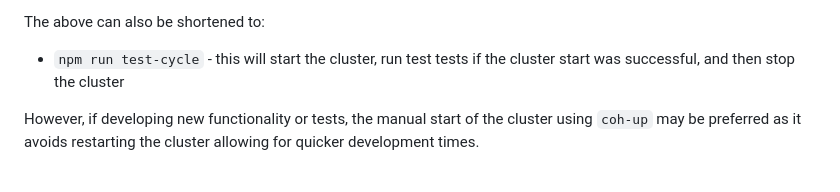
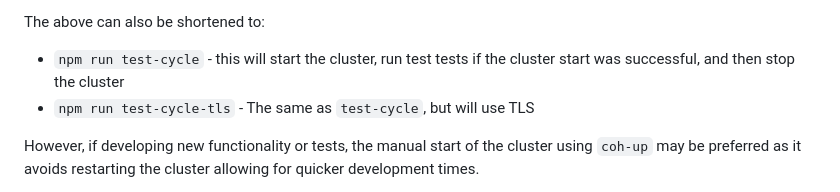
Before and after one commit to oracle/coherence-js-client, a Markdown page: DEVELOPING.md, the part around the change. Rendered like a GitHub page.

Commit message:
Update DEVELOPING with new TLS test command.

```diff
--- a/DEVELOPING.md
+++ b/DEVELOPING.md
@@ -39,6 +39,7 @@ https://oss.oracle.com/licenses/upl.
 
 The above can also be shortened to:
 * `npm run test-cycle` - this will start the cluster, run test tests if the cluster start was successful, and then stop the cluster
+* `npm run test-cycle-tls` - The same as `test-cycle`, but will use TLS
 
 However, if developing new functionality or tests, the manual start of the cluster using `coh-up` may be preferred as
 it avoids restarting the cluster allowing for quicker development times.
```
